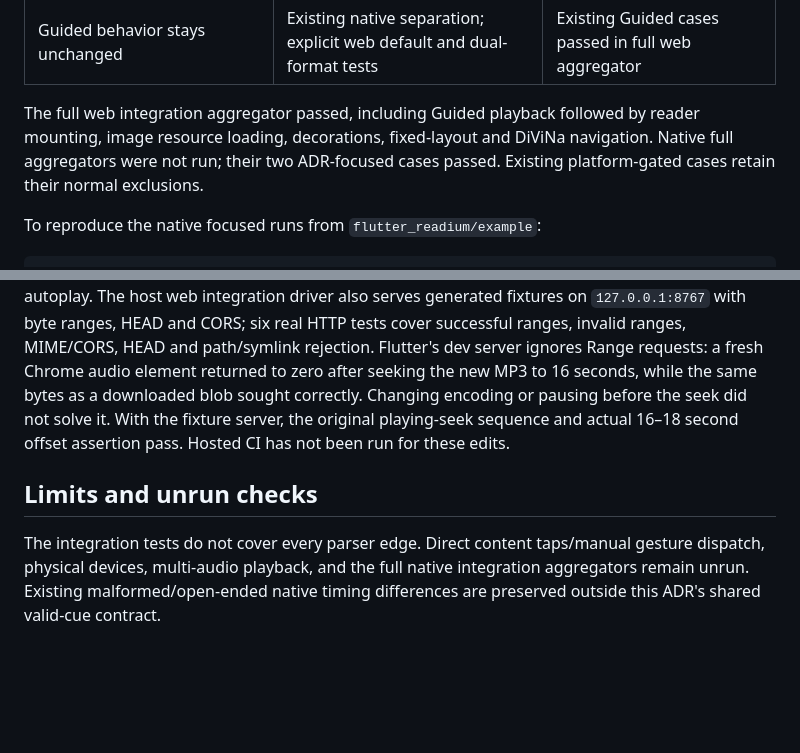
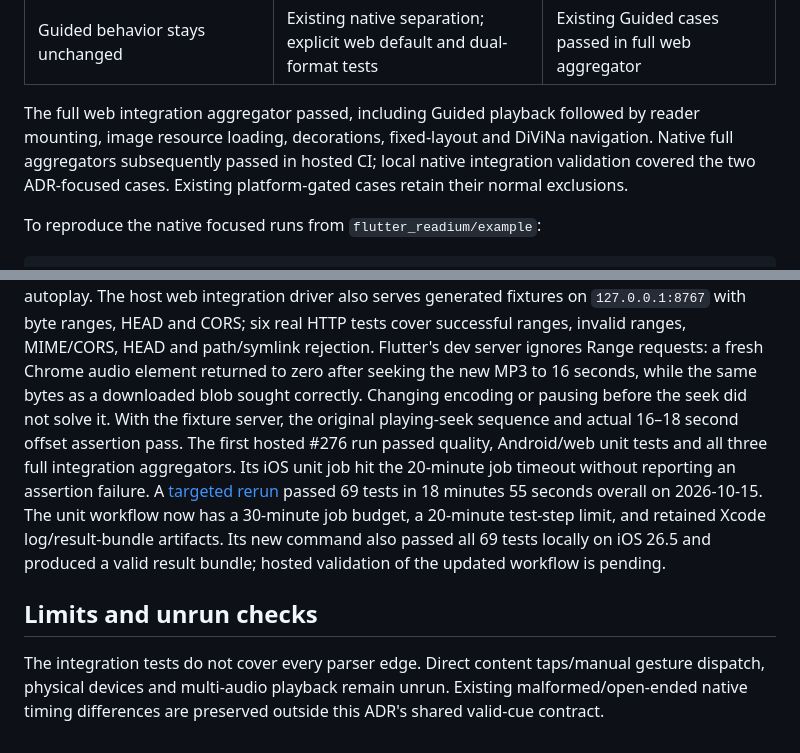
Before and after one commit to Notalib/flutter_readium, a Markdown page: docs/plans/media-overlay-adr-regressions.md, 2 parts joined by grey strips. GitHub-like rendering; blank space fills up the shorter version.

Commit message:
docs(media-overlay): record hosted CI validation

```diff
--- a/docs/plans/media-overlay-adr-regressions.md
+++ b/docs/plans/media-overlay-adr-regressions.md
@@ -41,8 +41,9 @@ The table below distinguishes end-to-end evidence from parser/lookup-only covera
 
 The full web integration aggregator passed, including Guided playback followed by reader
 mounting, image resource loading, decorations, fixed-layout and DiViNa navigation. Native
-full aggregators were not run; their two ADR-focused cases passed. Existing platform-gated
-cases retain their normal exclusions.
+full aggregators subsequently passed in hosted CI; local native integration validation
+covered the two ADR-focused cases. Existing platform-gated cases retain their normal
+exclusions.
 
 To reproduce the native focused runs from `flutter_readium/example`:
 
@@ -85,11 +86,16 @@ ignores Range requests: a fresh Chrome audio element returned to zero after seek
 new MP3 to 16 seconds, while the same bytes as a downloaded blob sought correctly.
 Changing encoding or pausing before the seek did not solve it. With the fixture server,
 the original playing-seek sequence and actual 16–18 second offset assertion pass.
-Hosted CI has not been run for these edits.
+The first hosted #276 run passed quality, Android/web unit tests and all three full
+integration aggregators. Its iOS unit job hit the 20-minute job timeout without reporting
+an assertion failure. A [targeted rerun](https://github.com/Notalib/flutter_readium/actions/runs/38573569292/job/116146080654)
+passed 69 tests in 18 minutes 55 seconds overall on 2026-10-15. The unit workflow now has
+a 30-minute job budget, a 20-minute test-step limit, and retained Xcode log/result-bundle
+artifacts. Its new command also passed all 69 tests locally on iOS 26.5 and produced a
+valid result bundle; hosted validation of the updated workflow is pending.
 
 ## Limits and unrun checks
 
 The integration tests do not cover every parser edge. Direct content taps/manual gesture
-dispatch, physical devices, multi-audio playback, and the full native integration aggregators remain
-unrun. Existing malformed/open-ended native timing differences are preserved outside
+dispatch, physical devices and multi-audio playback remain unrun. Existing malformed/open-ended native timing differences are preserved outside
 this ADR's shared valid-cue contract.
```
